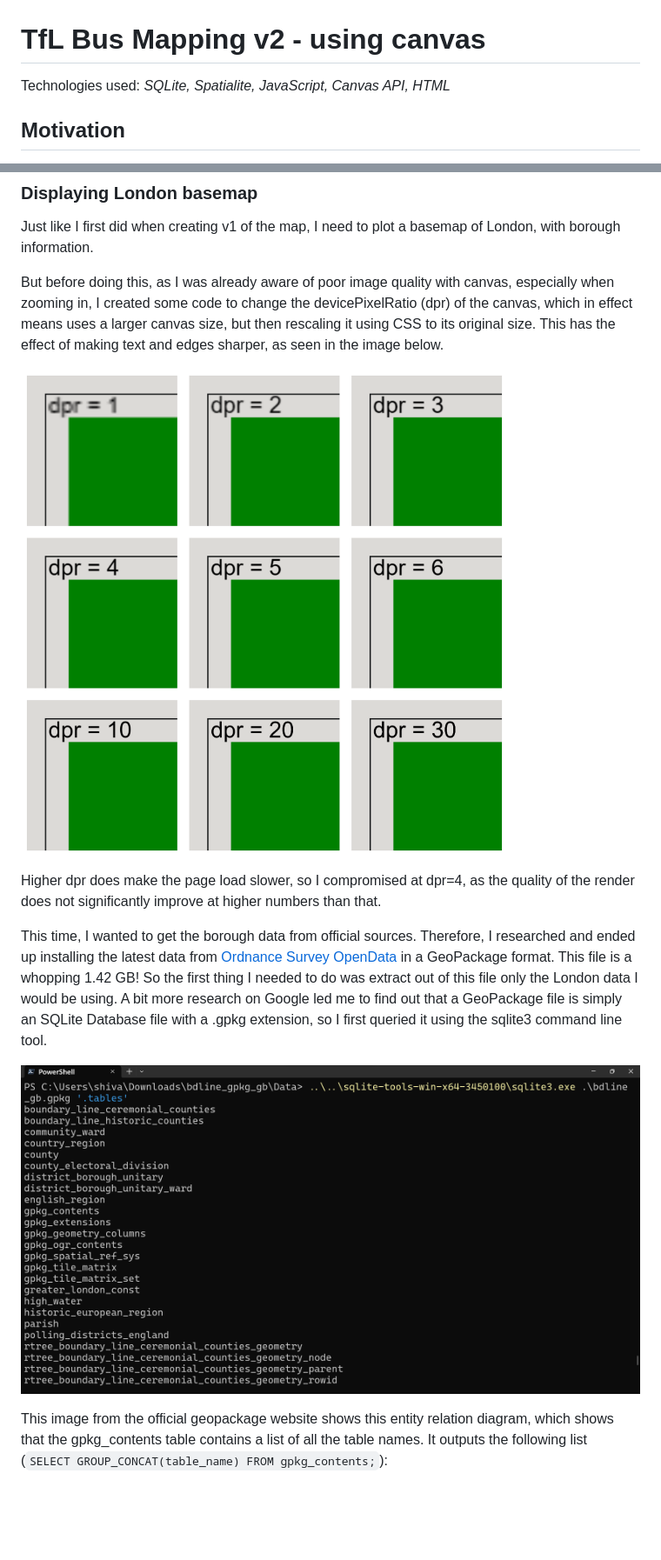
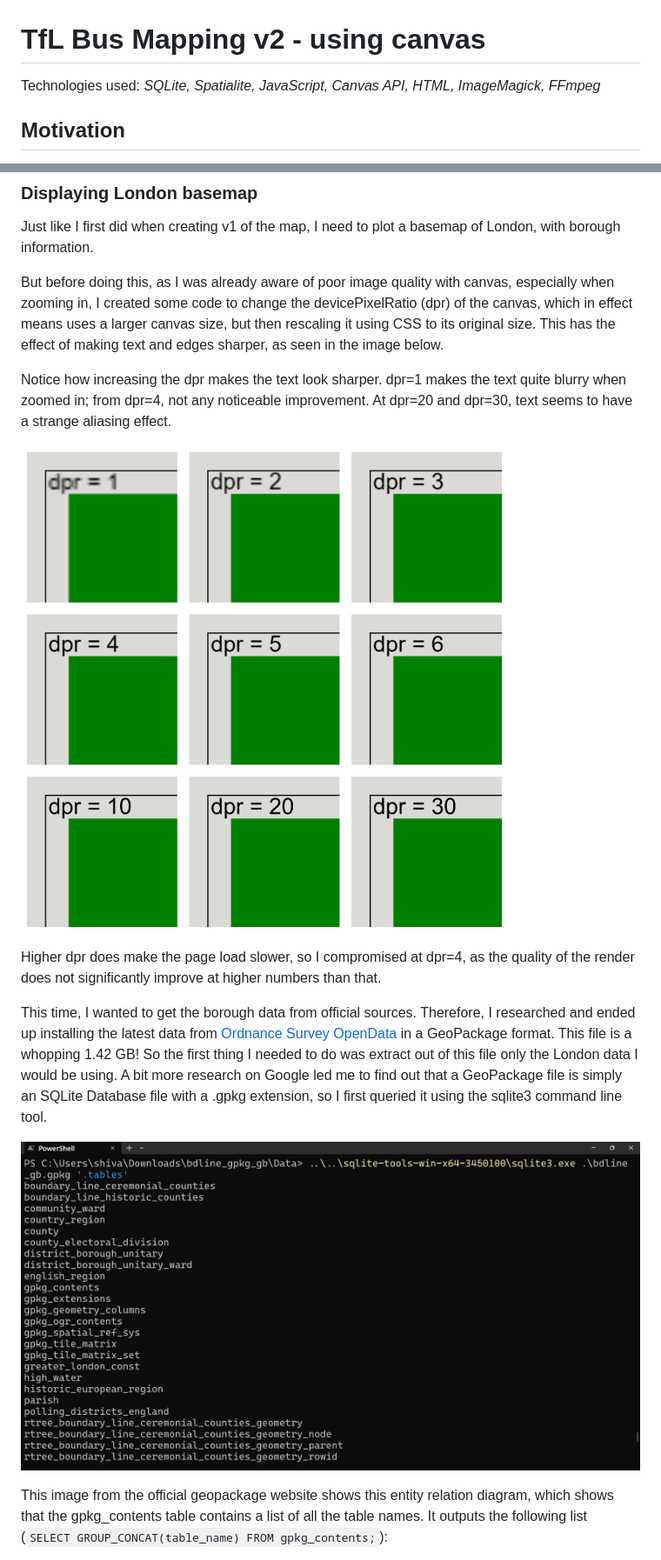
Before and after one commit to L-Sva/adventures, a Markdown page: TfL Bus Map v2/README.md, 2 parts joined by grey strips. Shown: that part at 87% size. Rendered like a GitHub page; blank space fills up the shorter version.

```diff
--- a/TfL Bus Map v2/README.md
+++ b/TfL Bus Map v2/README.md
@@ -1,7 +1,7 @@
 # TfL Bus Mapping v2 - using canvas
 
 Technologies used:
-*SQLite, Spatialite, JavaScript, Canvas API, HTML*
+*SQLite, Spatialite, JavaScript, Canvas API, HTML, ImageMagick, FFmpeg*
 
 ## Motivation
 I've previously made a version of the TfL bus routes in London using svg elements, but even while compelting that project, I felt that the loading time was poor. Having become wiser in the ways of canvas, I now realise that svg quickly becomes unsuitable for a large number of elements drawn onto the screen and canvas is a more suitable option.
@@ -19,13 +19,15 @@ Just like I first did when creating v1 of the map, I need to plot a basemap of L
 
 But before doing this, as I was already aware of poor image quality with canvas, especially when zooming in, I created some code to change the devicePixelRatio (dpr) of the canvas, which in effect means uses a larger canvas size, but then rescaling it using CSS to its original size. This has the effect of making text and edges sharper, as seen in the image below.
 
-![Image showing how varying dpr makes text look sharper. dpr=1 makes the text quite blurry when zoomed in; from dpr=4, not any noticeable improvement. At dpr=20 and dpr=30, text seems to have a strange aliasing effect.](images/dpr_change_effects.png)
+Notice how increasing the dpr makes the text look sharper. dpr=1 makes the text quite blurry when zoomed in; from dpr=4, not any noticeable improvement. At dpr=20 and dpr=30, text seems to have a strange aliasing effect.
+
+![Effect on text clarity of increasing dpr. Text becomes increasing clearer as dpr increased.](./images/dpr_change_effects.png)
 
 Higher dpr does make the page load slower, so I compromised at dpr=4, as the quality of the render does not significantly improve at higher numbers than that.
 
 This time, I wanted to get the borough data from official sources. Therefore, I researched and ended up installing the latest data from [Ordnance Survey OpenData](https://osdatahub.os.uk/downloads/open/BoundaryLine) in a GeoPackage format. This file is a whopping 1.42 GB! So the first thing I needed to do was extract out of this file only the London data I would be using. A bit more research on Google led me to find out that a GeoPackage file is simply an SQLite Database file with a .gpkg extension, so I first queried it using the sqlite3 command line tool.
 
-![Output on Windows Terminal, showing the list of tables in the database.](images/sqlite_output.png)
+![Output on Windows Terminal, showing the list of tables in the database.](./images/sqlite_output.png)
 
 This image from the official geopackage website shows this entity relation diagram, which shows that the gpkg_contents table contains a list of all the table names. It outputs the following list (`SELECT GROUP_CONCAT(table_name) FROM gpkg_contents;`):
 * boundary_line_ceremonial_counties
```
Also changed, not shown: other parts of TfL Bus Map v2/README.md (+22 -4 lines).
